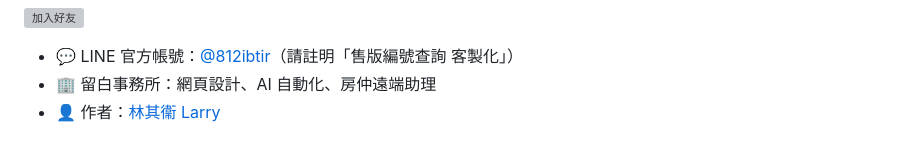
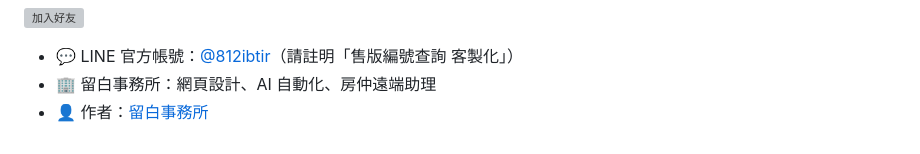
Before and after one commit to Larryveryhandsome/tw-listing-lookup, a Markdown page: README.md, the part around the change. GitHub-like rendering; grey boxes are pictures that could not be loaded.

Commit message:
README 作者改為留白事務所（移除個人姓名）
Co-Authored-By: Claude Opus 5.5 <noreply@anthropic.com>

```diff
--- a/README.md
+++ b/README.md
@@ -144,4 +144,4 @@ npm test
 
 - 💬 LINE 官方帳號：[@812ibtir](https://lin.ee/pdYGARu)（請註明「售版編號查詢 客製化」）
 - 🏢 留白事務所：網頁設計、AI 自動化、房仲遠端助理
-- 👤 作者：[林其衞 Larry](https://github.com/Larryveryhandsome)
+- 👤 作者：[留白事務所](https://github.com/Larryveryhandsome)
```
